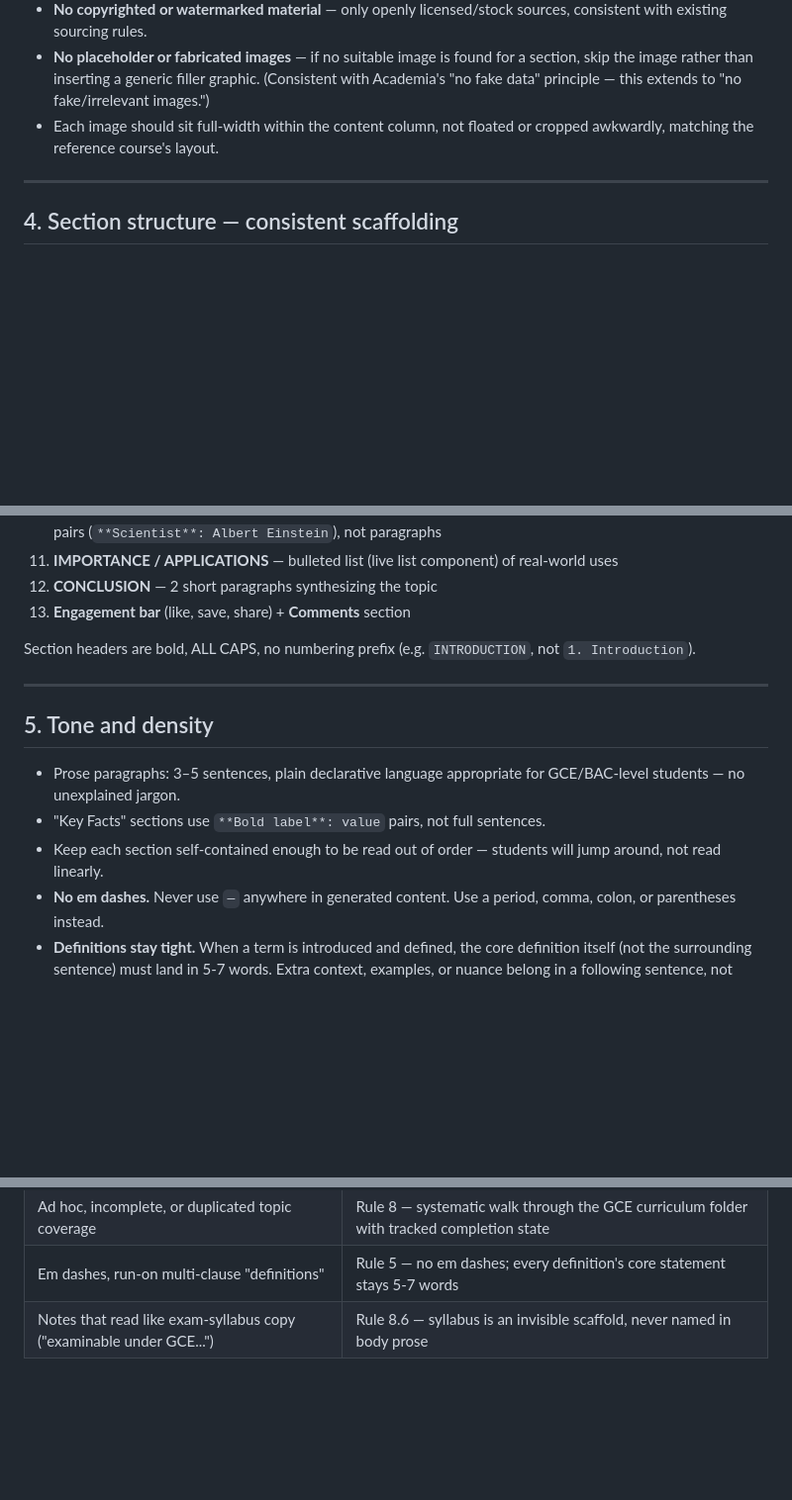
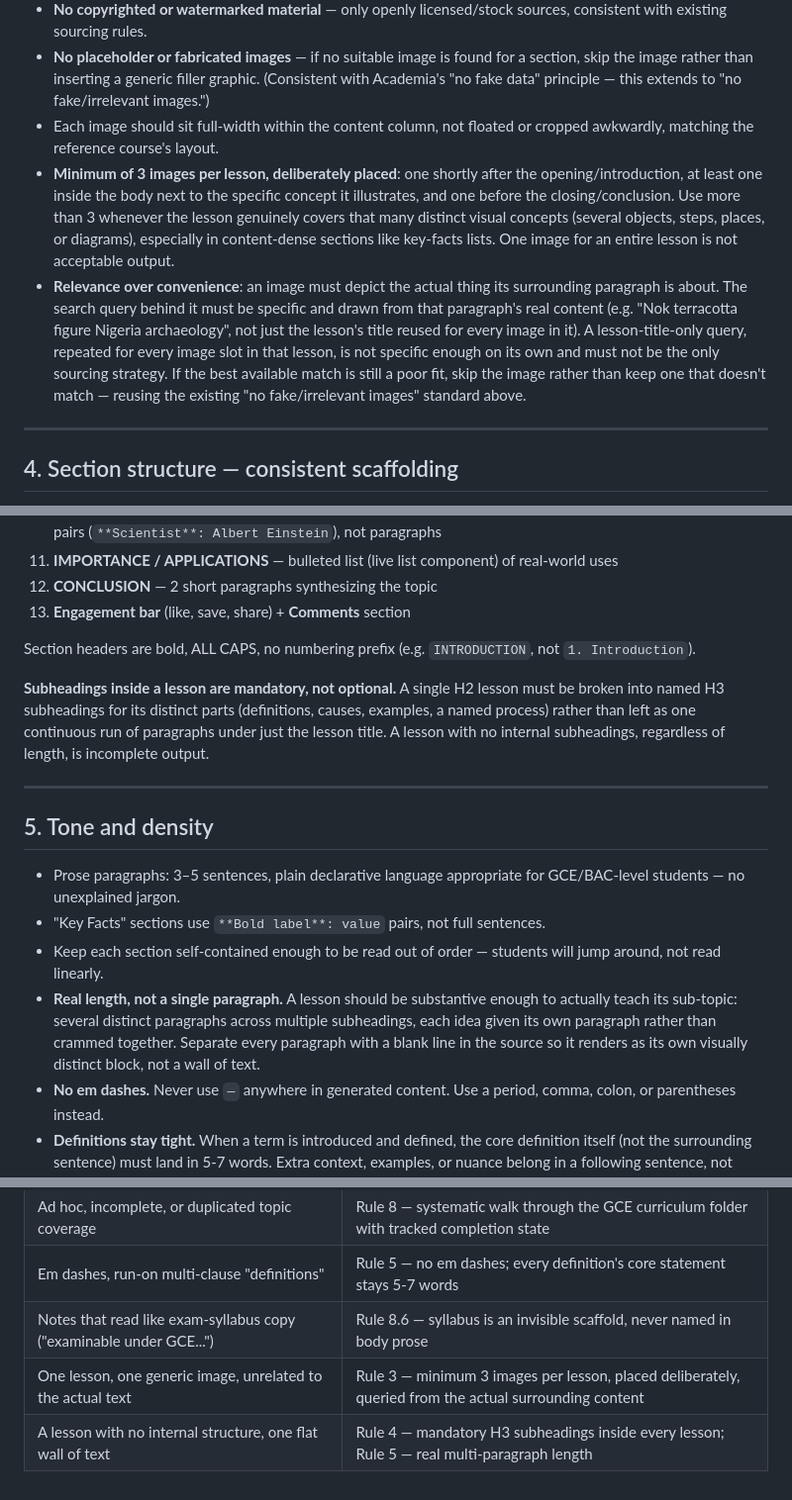
Before and after one commit to cavindelrey-jpg/ladybird_app, a Markdown page: Academia_Course_Generation_Rules.md, 3 parts joined by grey strips. Shown at 99% size. Rendered like a GitHub page; blank space fills up the shorter version.

Commit message:
Require 3+ relevant, deliberately-placed images and mandatory subheadings per lesson

```diff
--- a/Academia_Course_Generation_Rules.md
+++ b/Academia_Course_Generation_Rules.md
@@ -43,6 +43,8 @@ Derived from the manually-built "Theory of Relativity" reference course. Any AI/
 - **No copyrighted or watermarked material** — only openly licensed/stock sources, consistent with existing sourcing rules.
 - **No placeholder or fabricated images** — if no suitable image is found for a section, skip the image rather than inserting a generic filler graphic. (Consistent with Academia's "no fake data" principle — this extends to "no fake/irrelevant images.")
 - Each image should sit full-width within the content column, not floated or cropped awkwardly, matching the reference course's layout.
+- **Minimum of 3 images per lesson, deliberately placed**: one shortly after the opening/introduction, at least one inside the body next to the specific concept it illustrates, and one before the closing/conclusion. Use more than 3 whenever the lesson genuinely covers that many distinct visual concepts (several objects, steps, places, or diagrams), especially in content-dense sections like key-facts lists. One image for an entire lesson is not acceptable output.
+- **Relevance over convenience**: an image must depict the actual thing its surrounding paragraph is about. The search query behind it must be specific and drawn from that paragraph's real content (e.g. "Nok terracotta figure Nigeria archaeology", not just the lesson's title reused for every image in it). A lesson-title-only query, repeated for every image slot in that lesson, is not specific enough on its own and must not be the only sourcing strategy. If the best available match is still a poor fit, skip the image rather than keep one that doesn't match — reusing the existing "no fake/irrelevant images" standard above.
 
 ---
 
@@ -66,6 +68,8 @@ Every generated course should follow this skeleton, matching the reference:
 
 Section headers are bold, ALL CAPS, no numbering prefix (e.g. `INTRODUCTION`, not `1. Introduction`).
 
+**Subheadings inside a lesson are mandatory, not optional.** A single H2 lesson must be broken into named H3 subheadings for its distinct parts (definitions, causes, examples, a named process) rather than left as one continuous run of paragraphs under just the lesson title. A lesson with no internal subheadings, regardless of length, is incomplete output.
+
 ---
 
 ## 5. Tone and density
@@ -73,6 +77,7 @@ Section headers are bold, ALL CAPS, no numbering prefix (e.g. `INTRODUCTION`, no
 - Prose paragraphs: 3–5 sentences, plain declarative language appropriate for GCE/BAC-level students — no unexplained jargon.
 - "Key Facts" sections use `**Bold label**: value` pairs, not full sentences.
 - Keep each section self-contained enough to be read out of order — students will jump around, not read linearly.
+- **Real length, not a single paragraph.** A lesson should be substantive enough to actually teach its sub-topic: several distinct paragraphs across multiple subheadings, each idea given its own paragraph rather than crammed together. Separate every paragraph with a blank line in the source so it renders as its own visually distinct block, not a wall of text.
 - **No em dashes.** Never use `—` anywhere in generated content. Use a period, comma, colon, or parentheses instead.
 - **Definitions stay tight.** When a term is introduced and defined, the core definition itself (not the surrounding sentence) must land in 5-7 words. Extra context, examples, or nuance belong in a following sentence, not folded into the definition itself.
 
@@ -128,3 +133,5 @@ A separate methodology and separate route will be built specifically for these s
 | Ad hoc, incomplete, or duplicated topic coverage | Rule 8 — systematic walk through the GCE curriculum folder with tracked completion state |
 | Em dashes, run-on multi-clause "definitions" | Rule 5 — no em dashes; every definition's core statement stays 5-7 words |
 | Notes that read like exam-syllabus copy ("examinable under GCE...") | Rule 8.6 — syllabus is an invisible scaffold, never named in body prose |
+| One lesson, one generic image, unrelated to the actual text | Rule 3 — minimum 3 images per lesson, placed deliberately, queried from the actual surrounding content |
+| A lesson with no internal structure, one flat wall of text | Rule 4 — mandatory H3 subheadings inside every lesson; Rule 5 — real multi-paragraph length |
```
